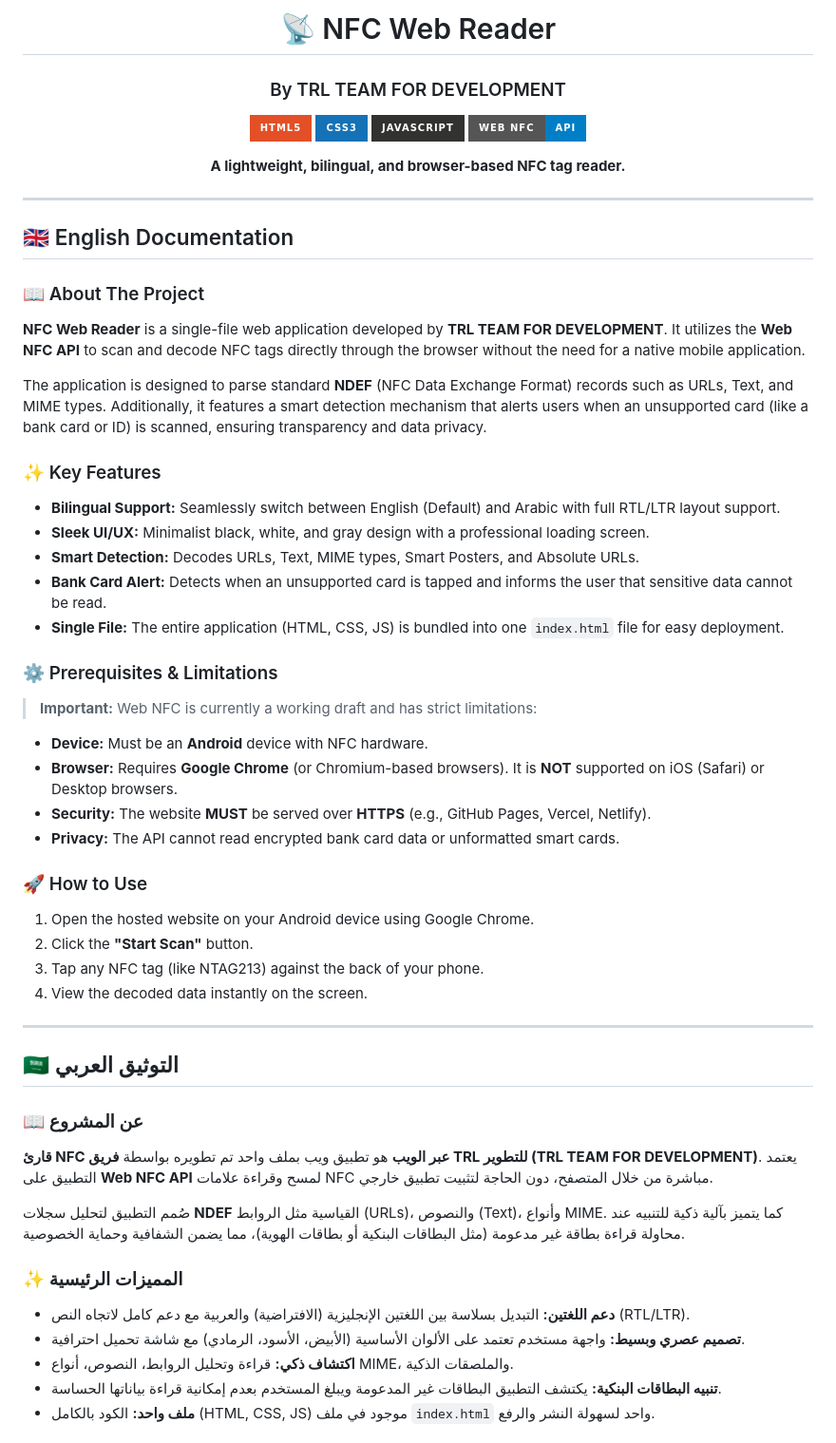
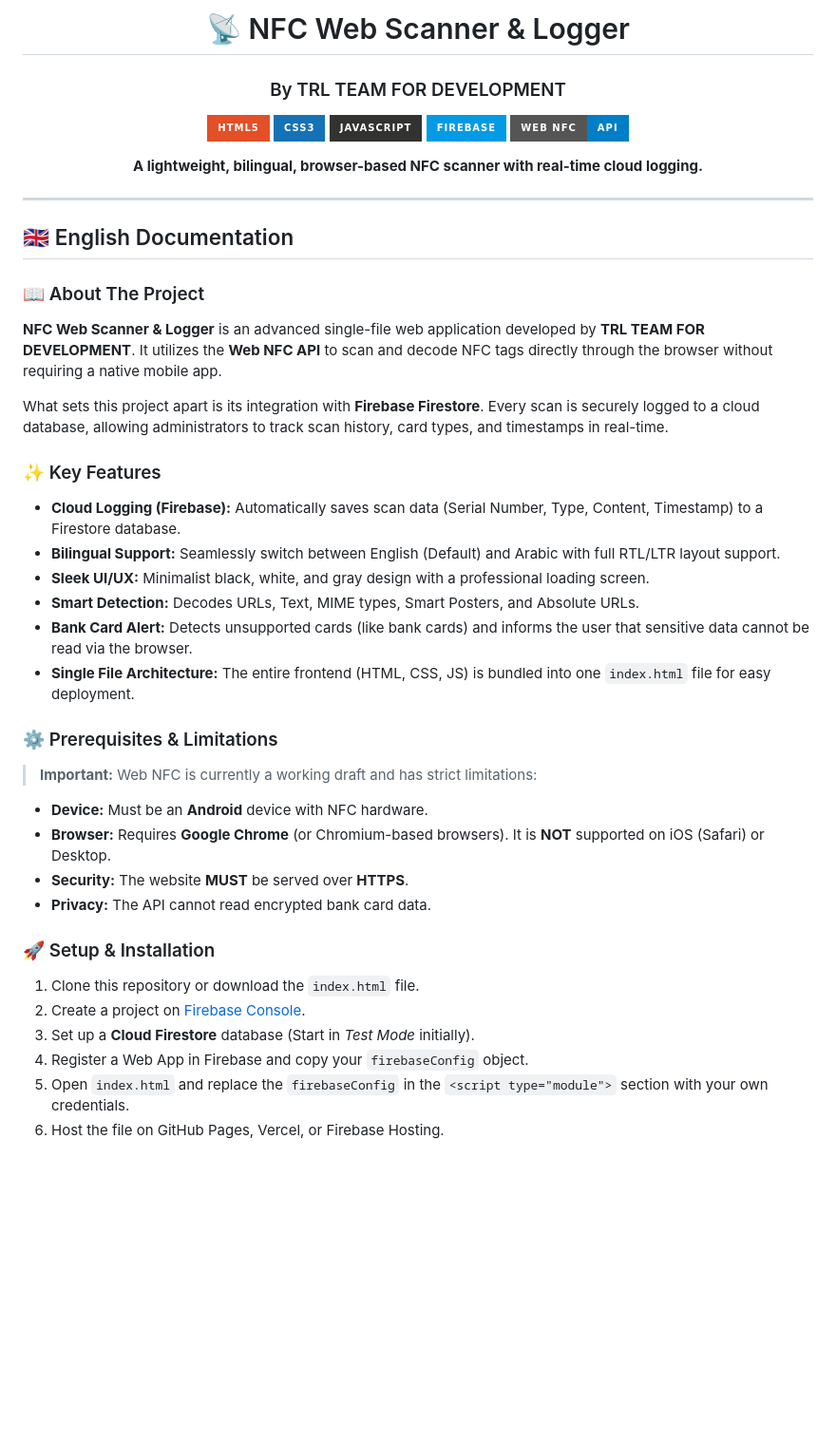
Before and after one commit to Taimdev9/NFC-scanner-app, a Markdown page: README.md, the part around one of its changes. Shown at 95% size. Drawn GitHub-style; badges without logos; blank space fills up the shorter version.

Commit message:
Revise README for NFC Web Scanner & Logger
Updated project name, added Firebase integration details, and improved documentation for usage and security.

```diff
--- a/README.md
+++ b/README.md
@@ -1,14 +1,15 @@
 <div align="center">
 
-# 📡 NFC Web Reader
+# 📡 NFC Web Scanner & Logger
 ### By TRL TEAM FOR DEVELOPMENT
 
 [![HTML5](https://img.shields.io/badge/HTML5-E34F26?style=for-the-badge&logo=html5&logoColor=white)](https://developer.mozilla.org/en-US/docs/Web/HTML)
 [![CSS3](https://img.shields.io/badge/CSS3-1572B6?style=for-the-badge&logo=css3&logoColor=white)](https://developer.mozilla.org/en-US/docs/Web/CSS)
 [![JavaScript](https://img.shields.io/badge/JavaScript-323330?style=for-the-badge&logo=javascript&logoColor=F7DF1E)](https://developer.mozilla.org/en-US/docs/Web/JavaScript)
+[![Firebase](https://img.shields.io/badge/Firebase-039BE5?style=for-the-badge&logo=Firebase&logoColor=white)](https://firebase.google.com/)
 [![Web NFC](https://img.shields.io/badge/Web_NFC-API-blue?style=for-the-badge)](https://w3c.github.io/web-nfc/)
 
-**A lightweight, bilingual, and browser-based NFC tag reader.**
+**A lightweight, bilingual, browser-based NFC scanner with real-time cloud logging.**
 
 </div>
 
@@ -17,43 +18,30 @@
 ## 🇬🇧 English Documentation
 
 ### 📖 About The Project
-**NFC Web Reader** is a single-file web application developed by **TRL TEAM FOR DEVELOPMENT**. It utilizes the **Web NFC API** to scan and decode NFC tags directly through the browser without the need for a native mobile application.
+**NFC Web Scanner & Logger** is an advanced single-file web application developed by **TRL TEAM FOR DEVELOPMENT**. It utilizes the **Web NFC API** to scan and decode NFC tags directly through the browser without requiring a native mobile app.
 
-The application is designed to parse standard **NDEF** (NFC Data Exchange Format) records such as URLs, Text, and MIME types. Additionally, it features a smart detection mechanism that alerts users when an unsupported card (like a bank card or ID) is scanned, ensuring transparency and data privacy.
+What sets this project apart is its integration with **Firebase Firestore**. Every scan is securely logged to a cloud database, allowing administrators to track scan history, card types, and timestamps in real-time.
 
 ### ✨ Key Features
+- **Cloud Logging (Firebase):** Automatically saves scan data (Serial Number, Type, Content, Timestamp) to a Firestore database.
 - **Bilingual Support:** Seamlessly switch between English (Default) and Arabic with full RTL/LTR layout support.
 - **Sleek UI/UX:** Minimalist black, white, and gray design with a professional loading screen.
 - **Smart Detection:** Decodes URLs, Text, MIME types, Smart Posters, and Absolute URLs.
-- **Bank Card Alert:** Detects when an unsupported card is tapped and informs the user that sensitive data cannot be read.
-- **Single File:** The entire application (HTML, CSS, JS) is bundled into one `index.html` file for easy deployment.
+- **Bank Card Alert:** Detects unsupported cards (like bank cards) and informs the user that sensitive data cannot be read via the browser.
+- **Single File Architecture:** The entire frontend (HTML, CSS, JS) is bundled into one `index.html` file for easy deployment.
 
 ### ⚙️ Prerequisites & Limitations
 > **Important:** Web NFC is currently a working draft and has strict limitations:
 - **Device:** Must be an **Android** device with NFC hardware.
-- **Browser:** Requires **Google Chrome** (or Chromium-based browsers). It is **NOT** supported on iOS (Safari) or Desktop browsers.
-- **Security:** The website **MUST** be served over **HTTPS** (e.g., GitHub Pages, Vercel, Netlify).
-- **Privacy:** The API cannot read encrypted bank card data or unformatted smart cards.
+- **Browser:** Requires **Google Chrome** (or Chromium-based browsers). It is **NOT** supported on iOS (Safari) or Desktop.
+- **Security:** The website **MUST** be served over **HTTPS**.
+- **Privacy:** The API cannot read encrypted bank card data.
 
-### 🚀 How to Use
-1. Open the hosted website on your Android device using Google Chrome.
-2. Click the **"Start Scan"** button.
-3. Tap any NFC tag (like NTAG213) against the back of your phone.
-4. View the decoded data instantly on the screen.
+### 🚀 Setup & Installation
+1. Clone this repository or download the `index.html` file.
+2. Create a project on [Firebase Console](https://console.firebase.google.com/).
+3. Set up a **Cloud Firestore** database (Start in *Test Mode* initially).
+4. Register a Web App in Firebase and copy your `firebaseConfig` object.
+5. Open `index.html` and replace the `firebaseConfig` in the `<script type="module">` section with your own credentials.
+6. Host the file on GitHub Pages, Vercel, or Firebase Hosting.
 
----
-
-## 🇸🇦 التوثيق العربي
-
-### 📖 عن المشروع
-**قارئ NFC عبر الويب** هو تطبيق ويب بملف واحد تم تطويره بواسطة **فريق TRL للتطوير (TRL TEAM FOR DEVELOPMENT)**. يعتمد التطبيق على **Web NFC API** لمسح وقراءة علامات NFC مباشرة من خلال المتصفح، دون الحاجة لتثبيت تطبيق خارجي.
-
-صُمم التطبيق لتحليل سجلات **NDEF** القياسية مثل الروابط (URLs)، والنصوص (Text)، وأنواع MIME. كما يتميز بآلية ذكية للتنبيه عند محاولة قراءة بطاقة غير مدعومة (مثل البطاقات البنكية أو بطاقات الهوية)، مما يضمن الشفافية وحماية الخصوصية.
-
-### ✨ المميزات الرئيسية
-- **دعم اللغتين:** التبديل بسلاسة بين اللغتين الإنجليزية (الافتراضية) والعربية مع دعم كامل لاتجاه النص (RTL/LTR).
-- **تصميم عصري وبسيط:** واجهة مستخدم تعتمد على الألوان الأساسية (الأبيض، الأسود، الرمادي) مع شاشة تحميل احترافية.
-- **اكتشاف ذكي:** قراءة وتحليل الروابط، النصوص، أنواع MIME، والملصقات الذكية.
-- **تنبيه البطاقات البنكية:** يكتشف التطبيق البطاقات غير المدعومة ويبلغ المستخدم بعدم إمكانية قراءة بياناتها الحساسة.
-- **ملف واحد:** الكود بالكامل (HTML, CSS, JS) موجود في ملف `index.html` واحد لسهولة النشر والرفع.
-
```
Also changed, not shown: other parts of README.md (+12 -24 lines).
